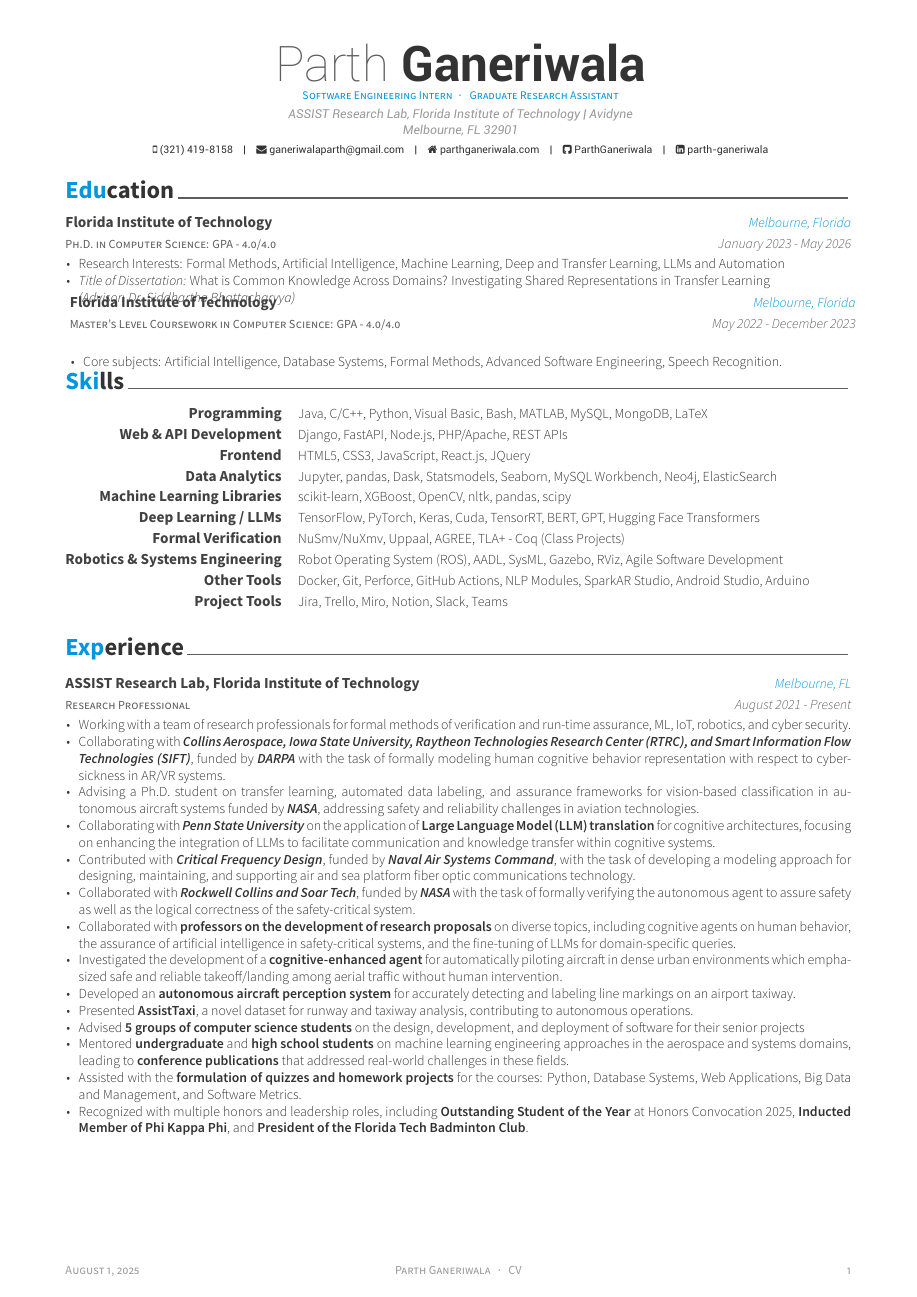
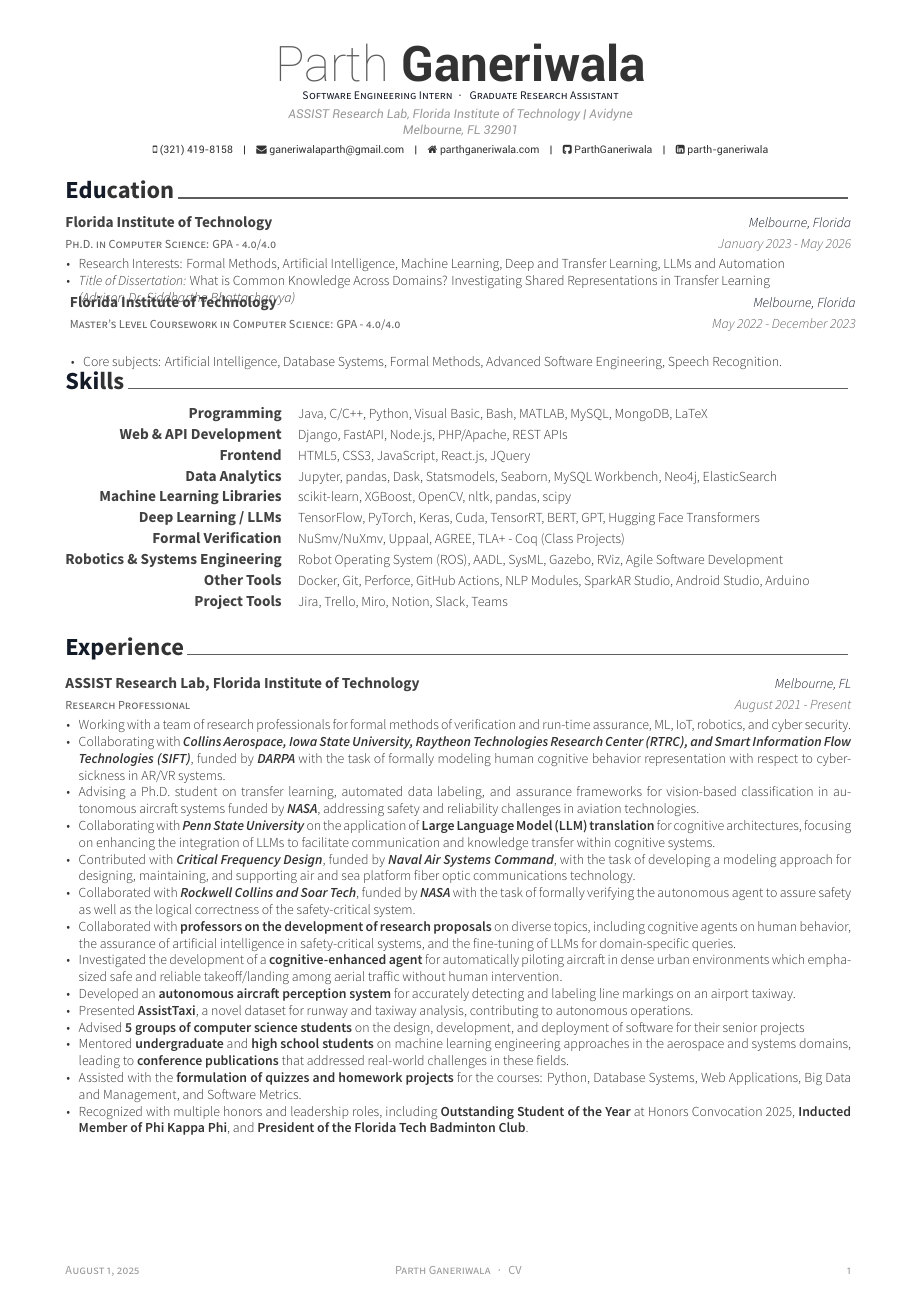
Before and after one commit to ParthGaneriwala/Resume, a LaTeX CV (resume_cv.tex): page 1 of 3. Compiled offline with XeLaTeX.

Commit message:
Updates from Overleaf

```diff
--- a/resume_cv.tex
+++ b/resume_cv.tex
@@ -31,7 +31,7 @@
 \fontdir[fonts/] % Specify the location of the included fonts
 \usepackage{hyperref}
 % Color for highlights
-\colorlet{awesome}{awesome-red} % Default colors include: awesome-emerald, awesome-skyblue, awesome-red, awesome-pink, awesome-orange, awesome-nephritis, awesome-concrete, awesome-darknight
+\colorlet{awesome}{awesome-darknight} % Default colors include: awesome-emerald, awesome-skyblue, awesome-red, awesome-pink, awesome-orange, awesome-nephritis, awesome-concrete, awesome-darknight
 %\definecolor{awesome}{HTML}{CA63A8} % Uncomment if you would like to specify your own color
 
 % Colors for text - uncomment and modify
```
